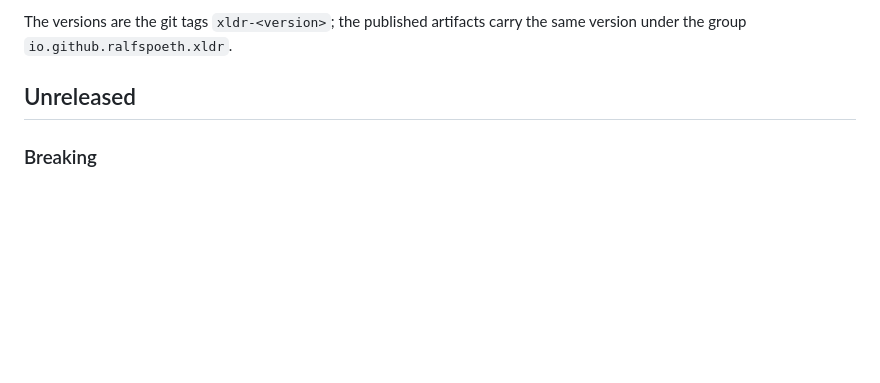
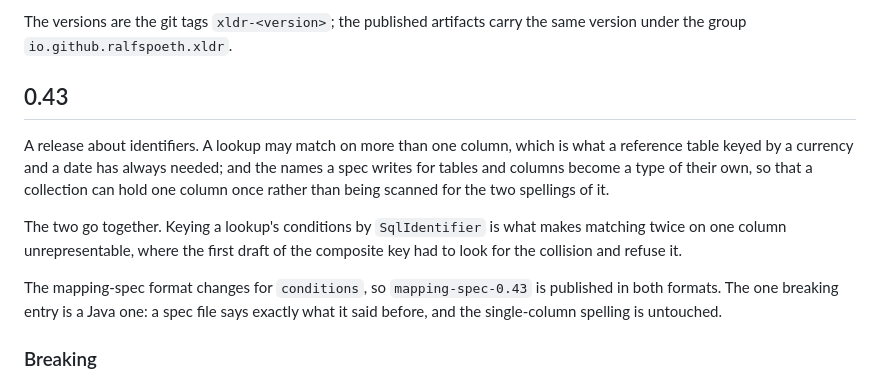
Before and after one commit to ralfspoeth/xldr, a Markdown page: CHANGELOG.md, the part around the change. GitHub-like rendering; blank space fills up the shorter version.

Commit message:
Ready to release

```diff
--- a/CHANGELOG.md
+++ b/CHANGELOG.md
@@ -6,7 +6,18 @@ ways that break existing code and existing specs; those changes are listed here
 The versions are the git tags `xldr-<version>`; the published artifacts carry the same version under the group
 `io.github.ralfspoeth.xldr`.
 
-## Unreleased
+## 0.43
+
+A release about identifiers. A lookup may match on more than one column, which is what a reference table keyed by a
+currency and a date has always needed; and the names a spec writes for tables and columns become a type of their
+own, so that a collection can hold one column once rather than being scanned for the two spellings of it.
+
+The two go together. Keying a lookup's conditions by `SqlIdentifier` is what makes matching twice on one column
+unrepresentable, where the first draft of the composite key had to look for the collision and refuse it.
+
+The mapping-spec format changes for `conditions`, so `mapping-spec-0.43` is published in both formats. The one
+breaking entry is a Java one: a spec file says exactly what it said before, and the single-column spelling is
+untouched.
 
 ### Breaking
 
```
Also changed, not shown: README.md (+1 -1 lines).
